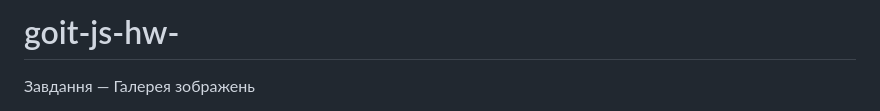
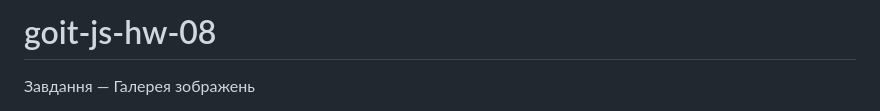
Before and after one commit to Oleksandr-Go/goit-js-hw-08, a Markdown page: README.md, the part around the change. GitHub-like rendering.

Commit message:
README.md hw-08

```diff
--- a/README.md
+++ b/README.md
@@ -1,4 +1,4 @@
-# goit-js-hw-
+# goit-js-hw-08
 
 Завдання — Галерея зображень
 
```
